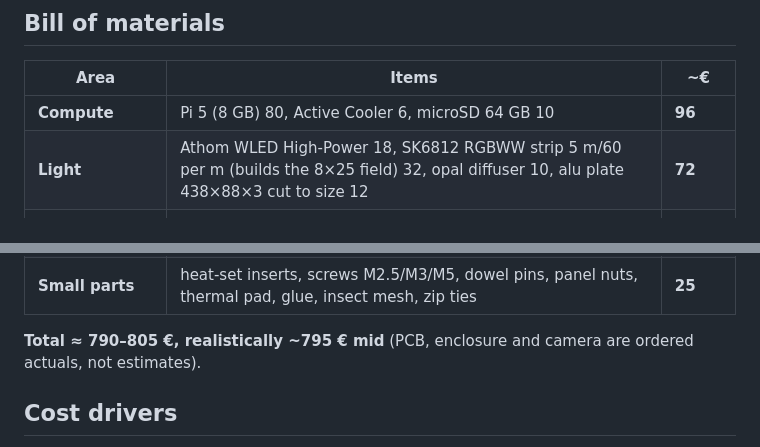
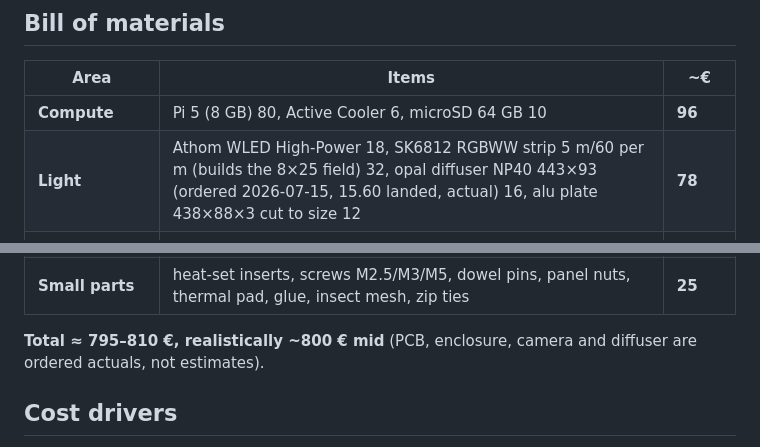
Before and after one commit to hgn/balkon-borg, a Markdown page: docs/cost-estimate.md, 2 parts joined by grey strips. Drawn GitHub-style.

Commit message:
docs: record the ordered NP40 diffuser as an actual cost
Plattenzuschnitt24, 443 x 93 x 3 sawn and deburred, 15.60 EUR landed.
The light row grows to 78 EUR and the project total to ~800 EUR mid.

Co-Authored-By: Claude Fable 5 <noreply@anthropic.com>
Claude-Session: https://claude.ai/code/session_01XWmJGjv3ckuxiswiVajFnD
Signed-off-by: Hagen Paul Pfeifer <hagen@jauu.net>

```diff
--- a/docs/cost-estimate.md
+++ b/docs/cost-estimate.md
@@ -10,7 +10,7 @@ Pi/camera are bought new are the big swing items.
 | Area | Items | ~€ |
 |---|---|---|
 | **Compute** | Pi 5 (8 GB) 80, Active Cooler 6, microSD 64 GB 10 | **96** |
-| **Light** | Athom WLED High-Power 18, SK6812 RGBWW strip 5 m/60 per m (builds the 8×25 field) 32, opal diffuser 10, alu plate 438×88×3 cut to size 12 | **72** |
+| **Light** | Athom WLED High-Power 18, SK6812 RGBWW strip 5 m/60 per m (builds the 8×25 field) 32, opal diffuser NP40 443×93 (ordered 2026-07-15, 15.60 landed, actual) 16, alu plate 438×88×3 cut to size 12 | **78** |
 | **ESP / sensing / controls** | ESP32-DevKitC 9, LD2410B 4, BME280 (genuine Bosch) 8, 4× illuminated buttons 16, EC11 encoder 3, 4× indicator LEDs 8 | **48** |
 | **Reception + audio** | RTL-SDR V4 32, USB microphone 10, antenna + RG316 pigtail 13, USB sound card (DELOCK 61645) 6, class-D amp (PAM8403) 3, Visaton BF 45 speaker 16 | **80** |
 | **Power** | Mean Well LRS-150-5 28, XT60 3, 2× Wago 221 3, fuses + holders 5, wire/ferrules 8 | **47** |
@@ -19,8 +19,8 @@ Pi/camera are bought new are the big swing items.
 | **Enclosure** | SLS/PA12 black, **two halves** at JLC3DP: goods 192 $ + shipping 88 $ = 280 $ (~260 €), landed with German import VAT + duty | **330–345** |
 | **Small parts** | heat-set inserts, screws M2.5/M3/M5, dowel pins, panel nuts, thermal pad, glue, insect mesh, zip ties | **25** |
 
-**Total ≈ 790–805 €, realistically ~795 € mid** (PCB, enclosure and camera are ordered
-actuals, not estimates).
+**Total ≈ 795–810 €, realistically ~800 € mid** (PCB, enclosure, camera and diffuser are
+ordered actuals, not estimates).
 
 ## Cost drivers
 
```
